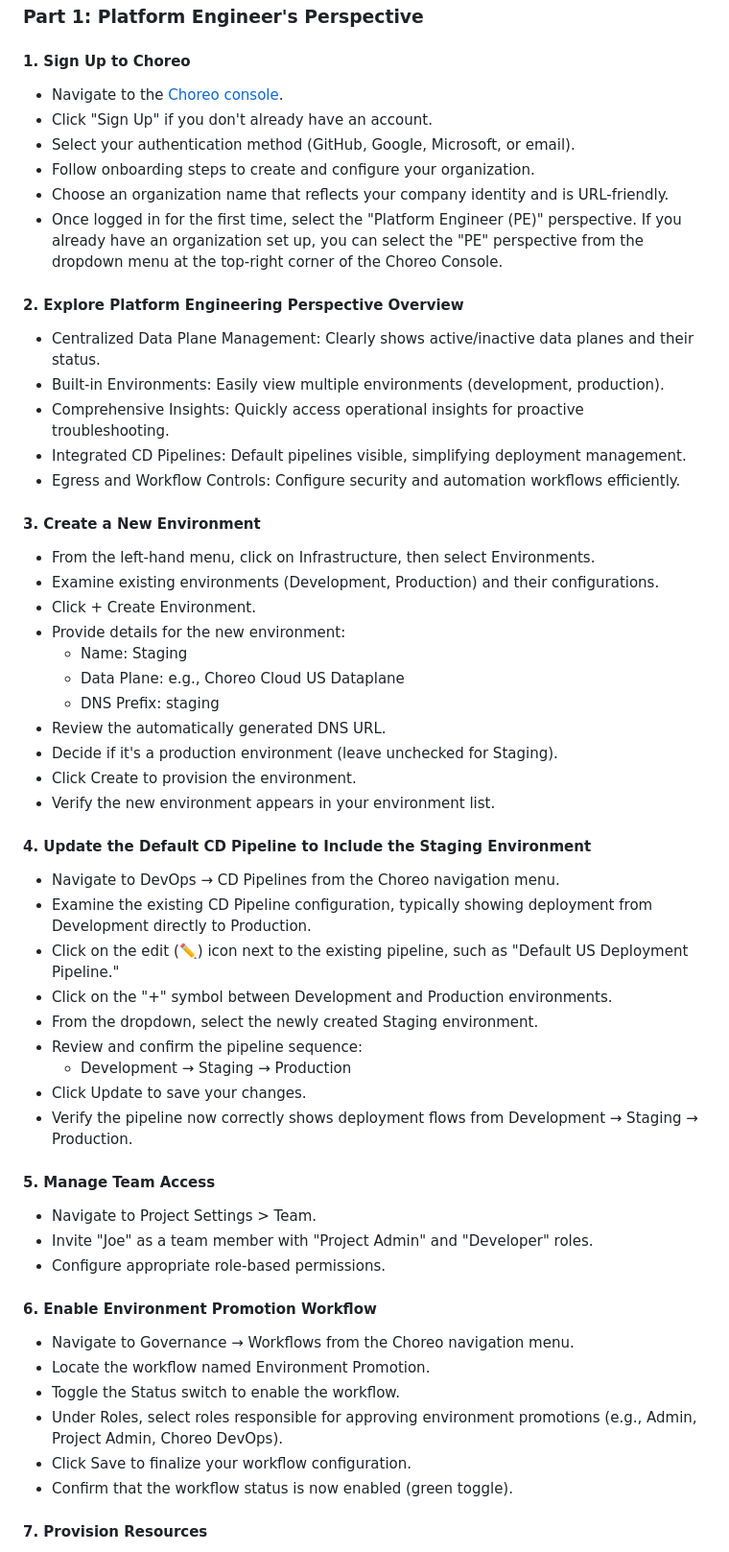
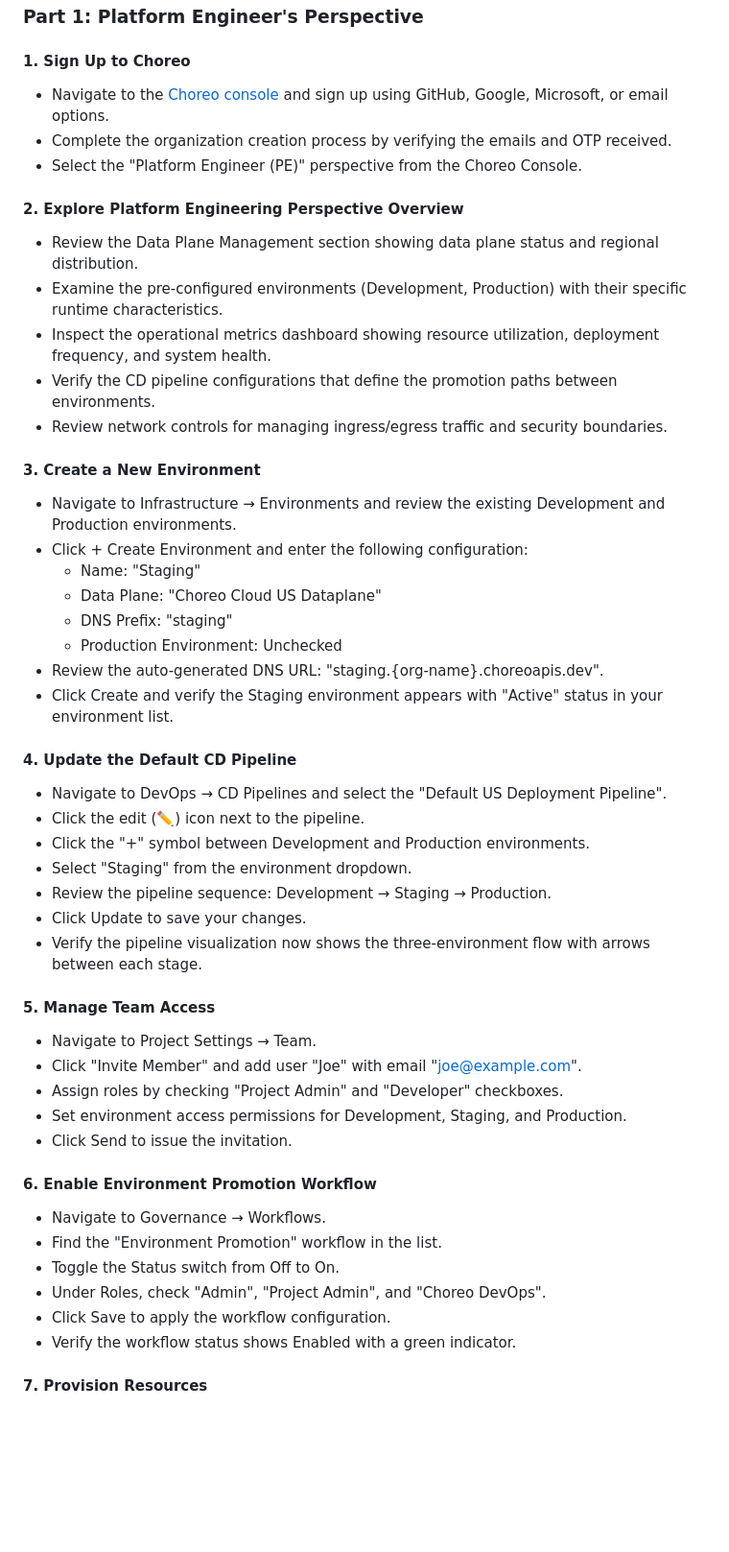
Before and after one commit to wso2con/2025-BCN-choreo-tutorial-2, a Markdown page: reademe2.md, the part around one of its changes. Shown at 96% size. Rendered like a GitHub page; folded sections open; blank space fills up the shorter version.

```diff
--- a/reademe2.md
+++ b/reademe2.md
@@ -26,56 +26,50 @@ Summary of achievements, benefits realized, and exploration of advanced capabili
 <summary><h3>Part 1: Platform Engineer's Perspective</h3></summary>
 
 #### 1. Sign Up to Choreo
-- Navigate to the [Choreo console](https://console.choreo.dev/).
-- Click "Sign Up" if you don't already have an account.
-- Select your authentication method (GitHub, Google, Microsoft, or email).
-- Follow onboarding steps to create and configure your organization.
-- Choose an organization name that reflects your company identity and is URL-friendly.
-- Once logged in for the first time, select the "Platform Engineer (PE)" perspective. If you already have an organization set up, you can select the "PE" perspective from the dropdown menu at the top-right corner of the Choreo Console.
+- Navigate to the [Choreo console](https://console.choreo.dev/) and sign up using GitHub, Google, Microsoft, or email options.
+- Complete the organization creation process by verifying the emails and OTP received.
+- Select the "Platform Engineer (PE)" perspective from the Choreo Console.
 
 #### 2. Explore Platform Engineering Perspective Overview
-- Centralized Data Plane Management: Clearly shows active/inactive data planes and their status.
-- Built-in Environments: Easily view multiple environments (development, production).
-- Comprehensive Insights: Quickly access operational insights for proactive troubleshooting.
-- Integrated CD Pipelines: Default pipelines visible, simplifying deployment management.
-- Egress and Workflow Controls: Configure security and automation workflows efficiently.
+- Review the Data Plane Management section showing data plane status and regional distribution.
+- Examine the pre-configured environments (Development, Production) with their specific runtime characteristics.
+- Inspect the operational metrics dashboard showing resource utilization, deployment frequency, and system health.
+- Verify the CD pipeline configurations that define the promotion paths between environments.
+- Review network controls for managing ingress/egress traffic and security boundaries.
 
 #### 3. Create a New Environment
-- From the left-hand menu, click on Infrastructure, then select Environments.
-- Examine existing environments (Development, Production) and their configurations.
-- Click + Create Environment.
-- Provide details for the new environment:
-  - Name: Staging
-  - Data Plane: e.g., Choreo Cloud US Dataplane
-  - DNS Prefix: staging
-- Review the automatically generated DNS URL.
-- Decide if it's a production environment (leave unchecked for Staging).
-- Click Create to provision the environment.
-- Verify the new environment appears in your environment list.
+- Navigate to Infrastructure → Environments and review the existing Development and Production environments.
+- Click + Create Environment and enter the following configuration:
+  - Name: "Staging"
+  - Data Plane: "Choreo Cloud US Dataplane"
+  - DNS Prefix: "staging"
+  - Production Environment: Unchecked
+- Review the auto-generated DNS URL: "staging.{org-name}.choreoapis.dev".
+- Click Create and verify the Staging environment appears with "Active" status in your environment list.
 
-#### 4. Update the Default CD Pipeline to Include the Staging Environment
-- Navigate to DevOps → CD Pipelines from the Choreo navigation menu.
-- Examine the existing CD Pipeline configuration, typically showing deployment from Development directly to Production.
-- Click on the edit (✏️) icon next to the existing pipeline, such as "Default US Deployment Pipeline."
-- Click on the "+" symbol between Development and Production environments.
-- From the dropdown, select the newly created Staging environment.
-- Review and confirm the pipeline sequence:
-  - Development → Staging → Production
+#### 4. Update the Default CD Pipeline
+- Navigate to DevOps → CD Pipelines and select the "Default US Deployment Pipeline".
+- Click the edit (✏️) icon next to the pipeline.
+- Click the "+" symbol between Development and Production environments.
+- Select "Staging" from the environment dropdown.
+- Review the pipeline sequence: Development → Staging → Production.
 - Click Update to save your changes.
-- Verify the pipeline now correctly shows deployment flows from Development → Staging → Production.
+- Verify the pipeline visualization now shows the three-environment flow with arrows between each stage.
 
 #### 5. Manage Team Access
-- Navigate to Project Settings > Team.
-- Invite "Joe" as a team member with "Project Admin" and "Developer" roles.
-- Configure appropriate role-based permissions.
+- Navigate to Project Settings → Team.
+- Click "Invite Member" and add user "Joe" with email "joe@example.com".
+- Assign roles by checking "Project Admin" and "Developer" checkboxes.
+- Set environment access permissions for Development, Staging, and Production.
+- Click Send to issue the invitation.
 
 #### 6. Enable Environment Promotion Workflow
-- Navigate to Governance → Workflows from the Choreo navigation menu.
-- Locate the workflow named Environment Promotion.
-- Toggle the Status switch to enable the workflow.
-- Under Roles, select roles responsible for approving environment promotions (e.g., Admin, Project Admin, Choreo DevOps).
-- Click Save to finalize your workflow configuration.
-- Confirm that the workflow status is now enabled (green toggle).
+- Navigate to Governance → Workflows.
+- Find the "Environment Promotion" workflow in the list.
+- Toggle the Status switch from Off to On.
+- Under Roles, check "Admin", "Project Admin", and "Choreo DevOps".
+- Click Save to apply the workflow configuration.
+- Verify the workflow status shows Enabled with a green indicator.
 
 #### 7. Provision Resources
 - Navigate to DB & Services → Databases.
```
Also changed, not shown: other parts of reademe2.md (+60 -130 lines).
